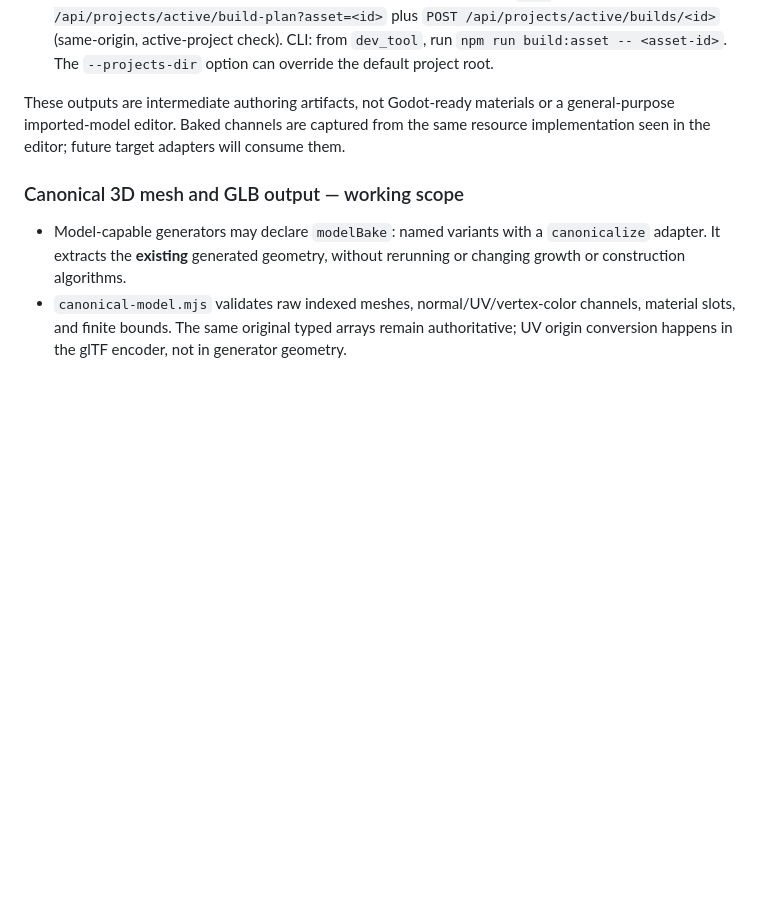
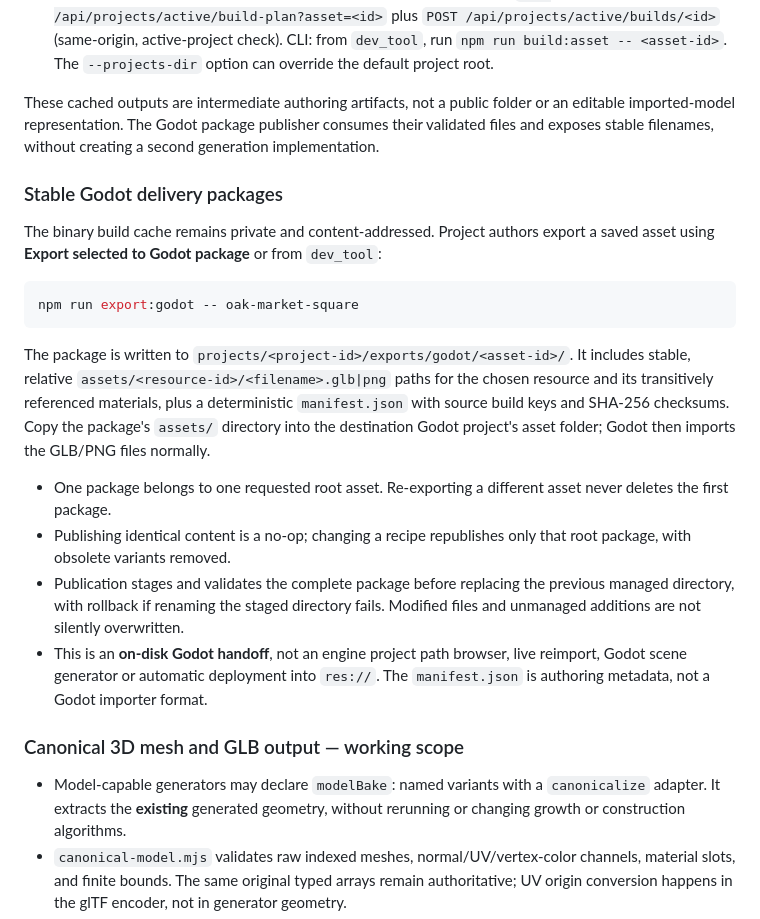
Before and after one commit to Technikhighknee/my-godot-collection, a Markdown page: dev_tool/ARCHITECTURE.md, the part around the change. Drawn GitHub-style; blank space fills up the shorter version.

Commit message:
Document per-root reproducible Godot asset package publishing contract

````diff
--- a/dev_tool/ARCHITECTURE.md
+++ b/dev_tool/ARCHITECTURE.md
@@ -97,10 +97,39 @@ second material generator.
   `npm run build:asset -- <asset-id>`. The `--projects-dir` option can
   override the default project root.
 
-These outputs are intermediate authoring artifacts, not Godot-ready materials
-or a general-purpose imported-model editor. Baked channels are captured from
-the same resource implementation seen in the editor; future target adapters
-will consume them.
+These cached outputs are intermediate authoring artifacts, not a public
+folder or an editable imported-model representation. The Godot package
+publisher consumes their validated files and exposes stable filenames,
+without creating a second generation implementation.
+
+### Stable Godot delivery packages
+
+The binary build cache remains private and content-addressed. Project authors
+export a saved asset using **Export selected to Godot package** or from
+`dev_tool`:
+
+```bash
+npm run export:godot -- oak-market-square
+```
+
+The package is written to
+`projects/<project-id>/exports/godot/<asset-id>/`. It includes stable,
+relative `assets/<resource-id>/<filename>.glb|png` paths for the chosen
+resource and its transitively referenced materials, plus a deterministic
+`manifest.json` with source build keys and SHA-256 checksums. Copy the
+package's `assets/` directory into the destination Godot project's asset
+folder; Godot then imports the GLB/PNG files normally.
+
+- One package belongs to one requested root asset. Re-exporting a different
+  asset never deletes the first package.
+- Publishing identical content is a no-op; changing a recipe republishes only
+  that root package, with obsolete variants removed.
+- Publication stages and validates the complete package before replacing the
+  previous managed directory, with rollback if renaming the staged directory
+  fails. Modified files and unmanaged additions are not silently overwritten.
+- This is an **on-disk Godot handoff**, not an engine project path browser,
+  live reimport, Godot scene generator or automatic deployment into `res://`.
+  The `manifest.json` is authoring metadata, not a Godot importer format.
 
 ### Canonical 3D mesh and GLB output — working scope
 
````
